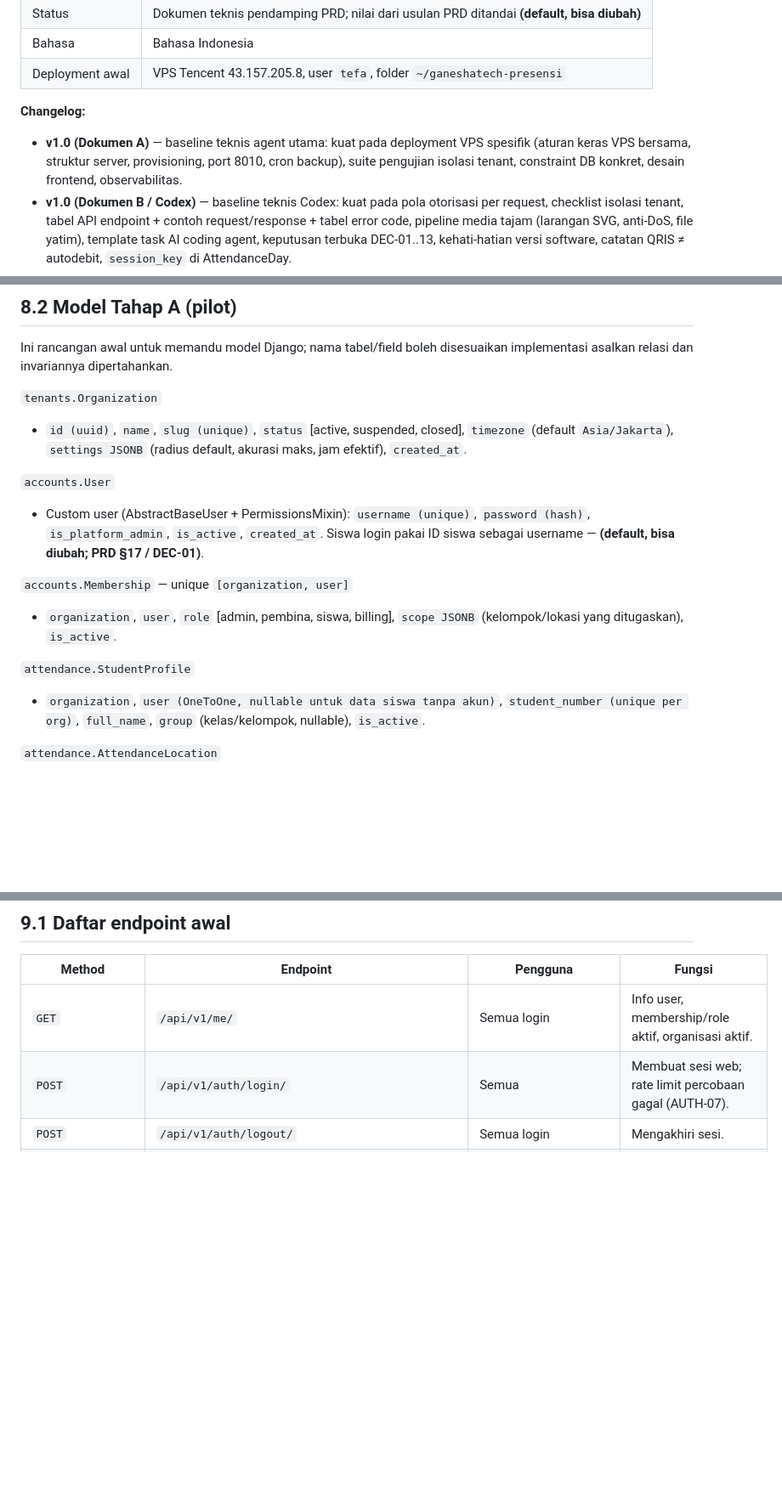
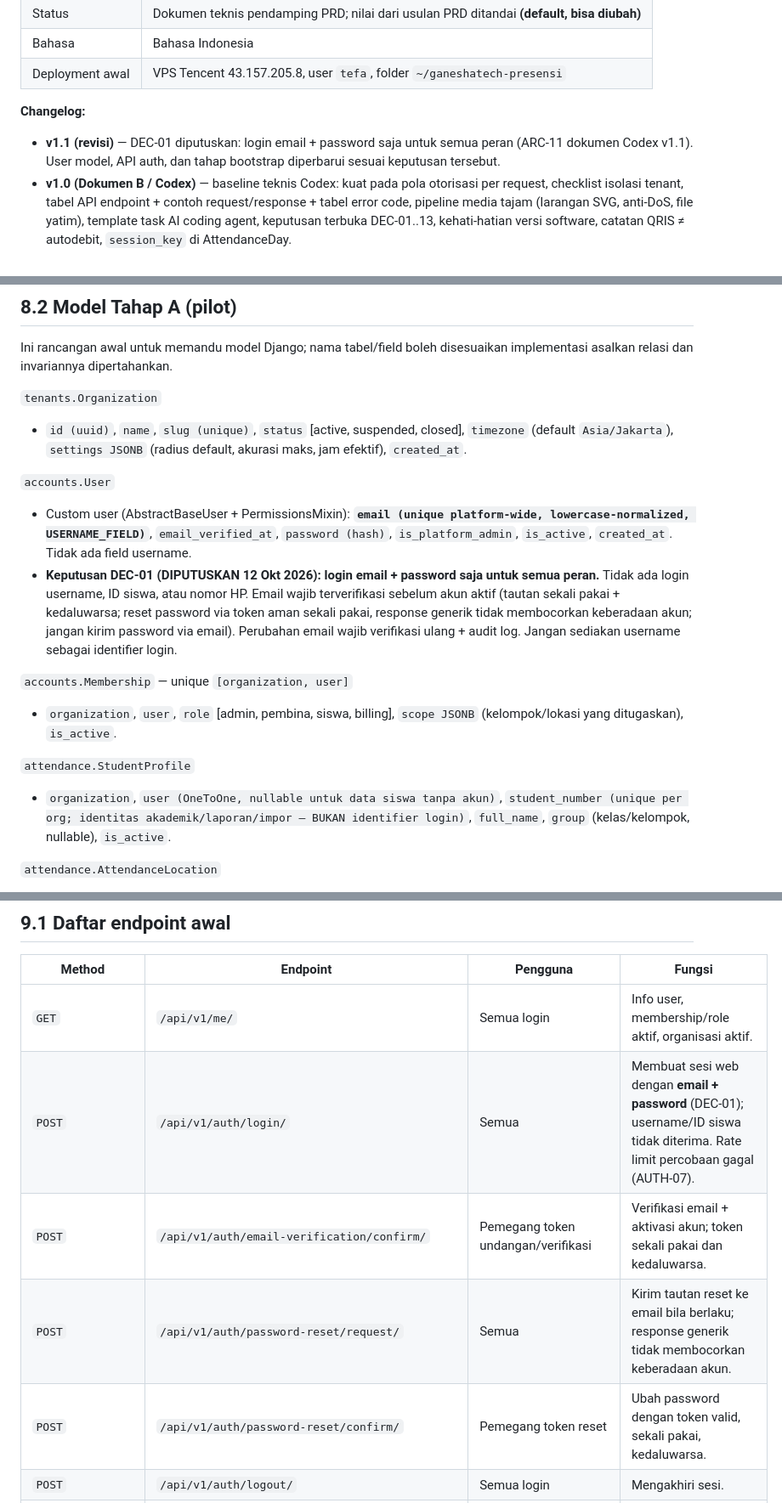
Before and after one commit to ajinug788/ganeshatech-presensi, a Markdown page: docs/Technical_Design_Implementation_Plan_v1.1.md, 3 parts joined by grey strips. Shown at 85% size. Rendered like a GitHub page; blank space fills up the shorter version.

Commit message:
Adopt DEC-01: email-only auth (merge Codex v1.1 decision ARC-11)

```diff
--- a/docs/Technical_Design_Implementation_Plan_v1.1.md
+++ b/docs/Technical_Design_Implementation_Plan_v1.1.md
@@ -18,7 +18,7 @@ date: "12 Oktober 2026"
 
 **Changelog:**
 
-- **v1.0 (Dokumen A)** — baseline teknis agent utama: kuat pada deployment VPS spesifik (aturan keras VPS bersama, struktur server, provisioning, port 8010, cron backup), suite pengujian isolasi tenant, constraint DB konkret, desain frontend, observabilitas.
+- **v1.1 (revisi)** — DEC-01 diputuskan: login email + password saja untuk semua peran (ARC-11 dokumen Codex v1.1). User model, API auth, dan tahap bootstrap diperbarui sesuai keputusan tersebut.
 - **v1.0 (Dokumen B / Codex)** — baseline teknis Codex: kuat pada pola otorisasi per request, checklist isolasi tenant, tabel API endpoint + contoh request/response + tabel error code, pipeline media tajam (larangan SVG, anti-DoS, file yatim), template task AI coding agent, keputusan terbuka DEC-01..13, kehati-hatian versi software, catatan QRIS ≠ autodebit, `session_key` di AttendanceDay.
 - **v1.1 (gabungan)** — menggabungkan keduanya: substansi utama mengikuti Dokumen B, seluruh bagian deployment VPS spesifik Dokumen A dipertahankan sebagai bagian tersendiri (§6). Duplikasi dihilangkan; tidak ada klaim/fitur baru di luar kedua dokumen.
 
@@ -292,13 +292,14 @@ Ini rancangan awal untuk memandu model Django; nama tabel/field boleh disesuaika
 - `id (uuid)`, `name`, `slug (unique)`, `status` [active, suspended, closed], `timezone` (default `Asia/Jakarta`), `settings JSONB` (radius default, akurasi maks, jam efektif), `created_at`.
 
 `accounts.User`
-- Custom user (AbstractBaseUser + PermissionsMixin): `username (unique)`, `password (hash)`, `is_platform_admin`, `is_active`, `created_at`. Siswa login pakai ID siswa sebagai username — **(default, bisa diubah; PRD §17 / DEC-01)**.
+- Custom user (AbstractBaseUser + PermissionsMixin): **`email (unique platform-wide, lowercase-normalized, USERNAME_FIELD)`**, `email_verified_at`, `password (hash)`, `is_platform_admin`, `is_active`, `created_at`. Tidak ada field username.
+- **Keputusan DEC-01 (DIPUTUSKAN 12 Okt 2026): login email + password saja untuk semua peran.** Tidak ada login username, ID siswa, atau nomor HP. Email wajib terverifikasi sebelum akun aktif (tautan sekali pakai + kedaluwarsa; reset password via token aman sekali pakai, response generik tidak membocorkan keberadaan akun; jangan kirim password via email). Perubahan email wajib verifikasi ulang + audit log. Jangan sediakan username sebagai identifier login.
 
 `accounts.Membership` — unique `[organization, user]`
 - `organization`, `user`, `role` [admin, pembina, siswa, billing], `scope JSONB` (kelompok/lokasi yang ditugaskan), `is_active`.
 
 `attendance.StudentProfile`
-- `organization`, `user (OneToOne, nullable untuk data siswa tanpa akun)`, `student_number (unique per org)`, `full_name`, `group` (kelas/kelompok, nullable), `is_active`.
+- `organization`, `user (OneToOne, nullable untuk data siswa tanpa akun)`, `student_number (unique per org; identitas akademik/laporan/impor — BUKAN identifier login)`, `full_name`, `group` (kelas/kelompok, nullable), `is_active`.
 
 `attendance.AttendanceLocation`
 - `organization`, `name`, `latitude (DecimalField 9,6)`, `longitude`, `radius_m` (default 100 — **default, bisa diubah**), `max_accuracy_m` (default 50 — **default, bisa diubah**), `is_active`. Indeks tenant/status; validasi koordinat/radius di model/service.
@@ -351,7 +352,10 @@ Autentikasi: session-based untuk web server-rendered; token (DRF TokenAuthentica
 | Method | Endpoint | Pengguna | Fungsi |
 |---|---|---|---|
 | `GET` | `/api/v1/me/` | Semua login | Info user, membership/role aktif, organisasi aktif. |
-| `POST` | `/api/v1/auth/login/` | Semua | Membuat sesi web; rate limit percobaan gagal (AUTH-07). |
+| `POST` | `/api/v1/auth/login/` | Semua | Membuat sesi web dengan **email + password** (DEC-01); username/ID siswa tidak diterima. Rate limit percobaan gagal (AUTH-07). |
+| `POST` | `/api/v1/auth/email-verification/confirm/` | Pemegang token undangan/verifikasi | Verifikasi email + aktivasi akun; token sekali pakai dan kedaluwarsa. |
+| `POST` | `/api/v1/auth/password-reset/request/` | Semua | Kirim tautan reset ke email bila berlaku; response generik tidak membocorkan keberadaan akun. |
+| `POST` | `/api/v1/auth/password-reset/confirm/` | Pemegang token reset | Ubah password dengan token valid, sekali pakai, kedaluwarsa. |
 | `POST` | `/api/v1/auth/logout/` | Semua login | Mengakhiri sesi. |
 | `GET` | `/api/v1/attendance/today/` | Siswa/pembina/admin | Status absensi hari ini sesuai hak akses + tombol relevan. |
 | `POST` | `/api/v1/attendance/check-in/`, `/check-out/` | Siswa | Multipart: foto + koordinat + accuracy + `client_request_id`. |
```
Also changed, not shown: other parts of docs/Technical_Design_Implementation_Plan_v1.1.md (+2 -2 lines).
